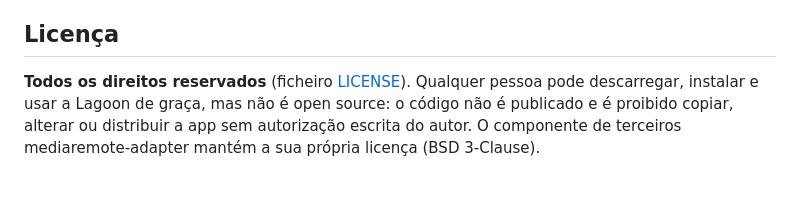
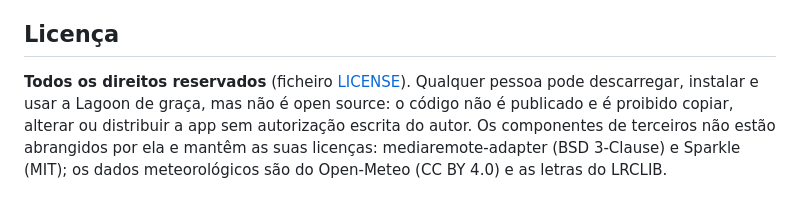
Before and after one commit to jpclopes99/Lagoon, a Markdown page: docs/LEIA-ME.pt.md, the part around the change. Drawn GitHub-style.

```diff
--- a/docs/LEIA-ME.pt.md
+++ b/docs/LEIA-ME.pt.md
@@ -92,4 +92,4 @@ Qualquer pessoa pode abrir uma issue no GitHub para reportar um problema ou suge
 
 ## Licença
 
-**Todos os direitos reservados** (ficheiro [LICENSE](../LICENSE)). Qualquer pessoa pode descarregar, instalar e usar a Lagoon de graça, mas não é open source: o código não é publicado e é proibido copiar, alterar ou distribuir a app sem autorização escrita do autor. O componente de terceiros mediaremote-adapter mantém a sua própria licença (BSD 3-Clause).
+**Todos os direitos reservados** (ficheiro [LICENSE](../LICENSE)). Qualquer pessoa pode descarregar, instalar e usar a Lagoon de graça, mas não é open source: o código não é publicado e é proibido copiar, alterar ou distribuir a app sem autorização escrita do autor. Os componentes de terceiros não estão abrangidos por ela e mantêm as suas licenças: mediaremote-adapter (BSD 3-Clause) e Sparkle (MIT); os dados meteorológicos são do Open-Meteo (CC BY 4.0) e as letras do LRCLIB.
```
Also changed, not shown: README.md (+1 -1 lines), docs/images/devices.png, 1 other file.
